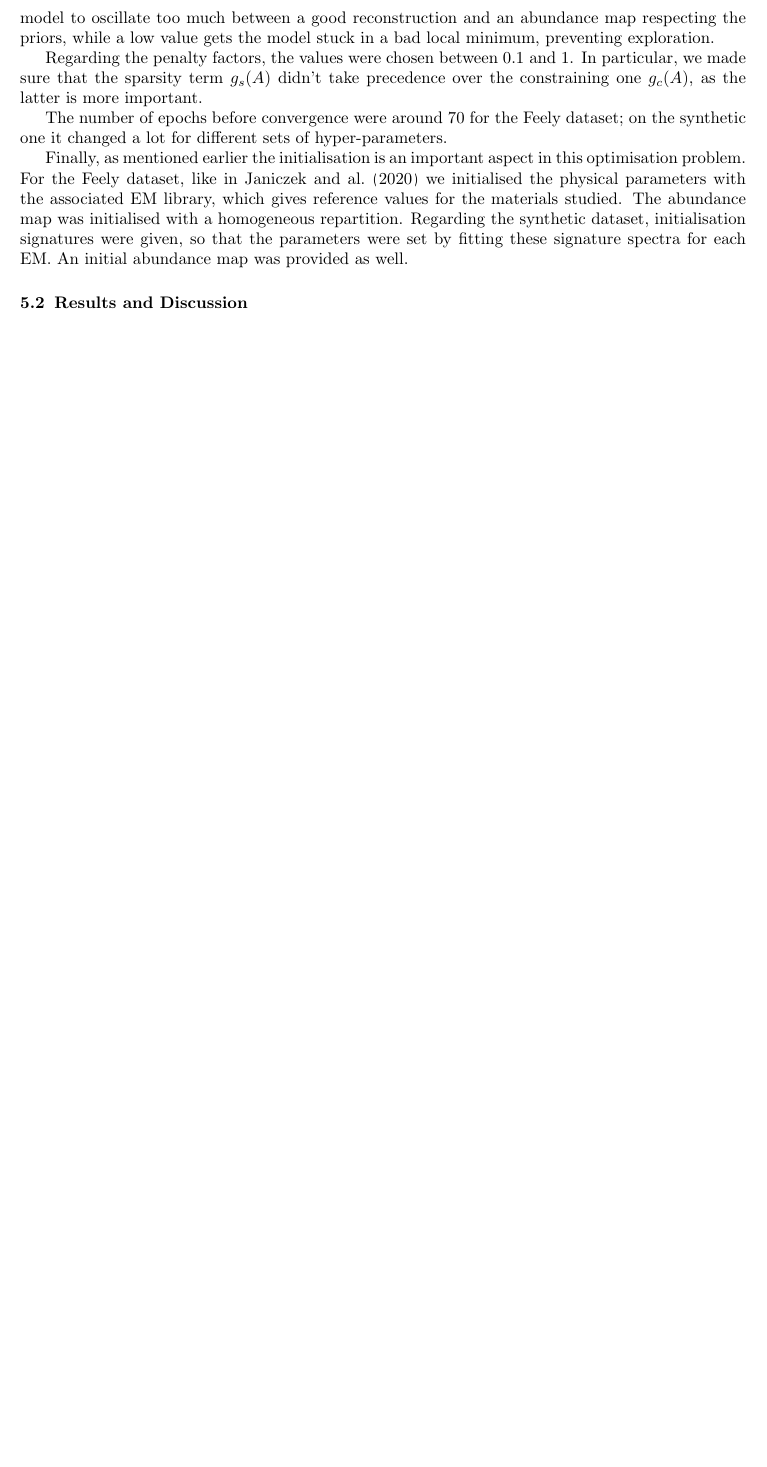
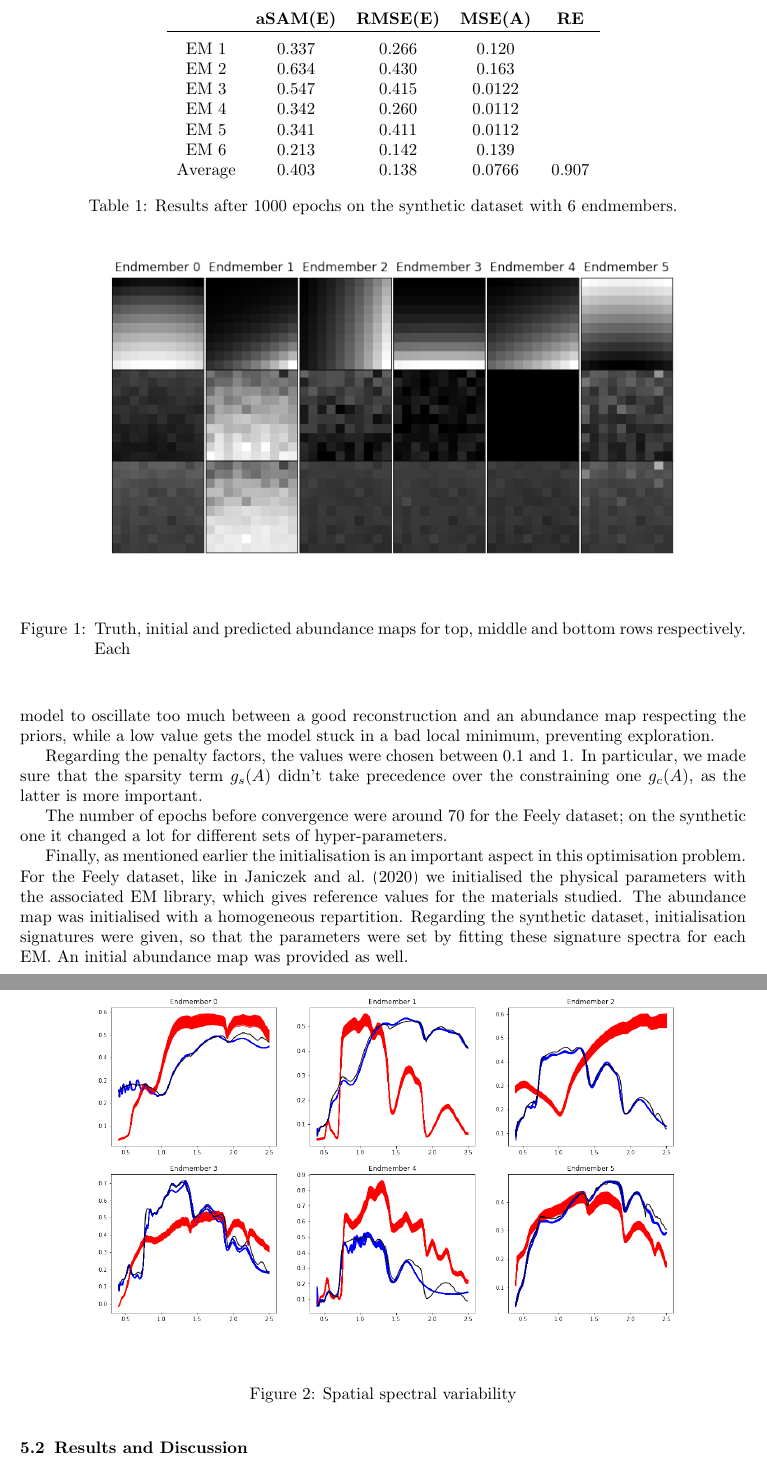
Before and after one commit to Javisty/spectral_unmixing, a LaTeX paper (latex/main.tex): part of page 10 of 12 before the commit and two parts of pages 10 and 11 of 13 after it, the two joined at a grey line, cut at the place of the change, the shorter picture padded with empty space. Compiled offline with pdfLaTeX.

Commit message:
Add results for synthetic experience

```diff
--- a/latex/main.tex
+++ b/latex/main.tex
@@ -289,6 +289,38 @@ The number of epochs before convergence were around $70$ for the Feely dataset;
 Finally, as mentioned earlier the initialisation is an important aspect in this optimisation problem. For the Feely dataset, like in \citet{janiczek_differentiable_2020} we initialised the physical parameters with the associated EM library, which gives reference values for the materials studied. The abundance map was initialised with a homogeneous repartition. Regarding the synthetic dataset, initialisation signatures were given, so that the parameters were set by fitting these signature spectra for each EM. An initial abundance map was provided as well.
 
 \subsection{Results and Discussion}
+
+\begin{table}
+\centering
+\begin{tabular}{ccccc}
+{} & {\bf aSAM(E)} & {\bf RMSE(E)} & {\bf MSE(A)} & {\bf RE} \\
+\hline & \\[-1.5ex]
+EM 1 & 0.337 & 0.266 & 0.120 &  \\
+EM 2 & 0.634 & 0.430 & 0.163 &   \\
+EM 3 & 0.547 & 0.415 & 0.0122 &   \\
+EM 4 & 0.342 & 0.260 & 0.0112 &  \\
+EM 5 & 0.341 & 0.411 & 0.0112 &  \\
+EM 6 & 0.213 & 0.142 & 0.139 &  \\
+Average & 0.403 & 0.138 & 0.0766 & 0.907 \\
+\end{tabular}
+\caption{Results after 1000 epochs on the synthetic dataset with 6 endmembers.}
+\label{table:results-6}
+\end{table}
+
+\begin{figure*}[!t]
+    \centering
+    \includegraphics[width=\textwidth]{pictures/abundance_maps.png}
+    \caption{Truth, initial and predicted abundance maps for top, middle and bottom rows respectively. Each }
+    \label{fig:ab_maps}
+\end{figure*}
+
+\begin{figure*}[!t]
+    \centering
+    \includegraphics[width=\textwidth]{pictures/spectral_variab.png}
+    \caption{Spatial spectral variability}
+    \label{fig:variab}
+\end{figure*}
+
 Present result tables, images (ground truth/Janiczek/us), signatures (mean, max and min against ground truth and Janiczek).
 
 
```
Also changed, not shown: latex/pictures/abundance_maps.png (added), latex/pictures/spectral_variab.png (added), latex/pictures/training_curves.png (added), latex/main.tex (2 more changed lines).
